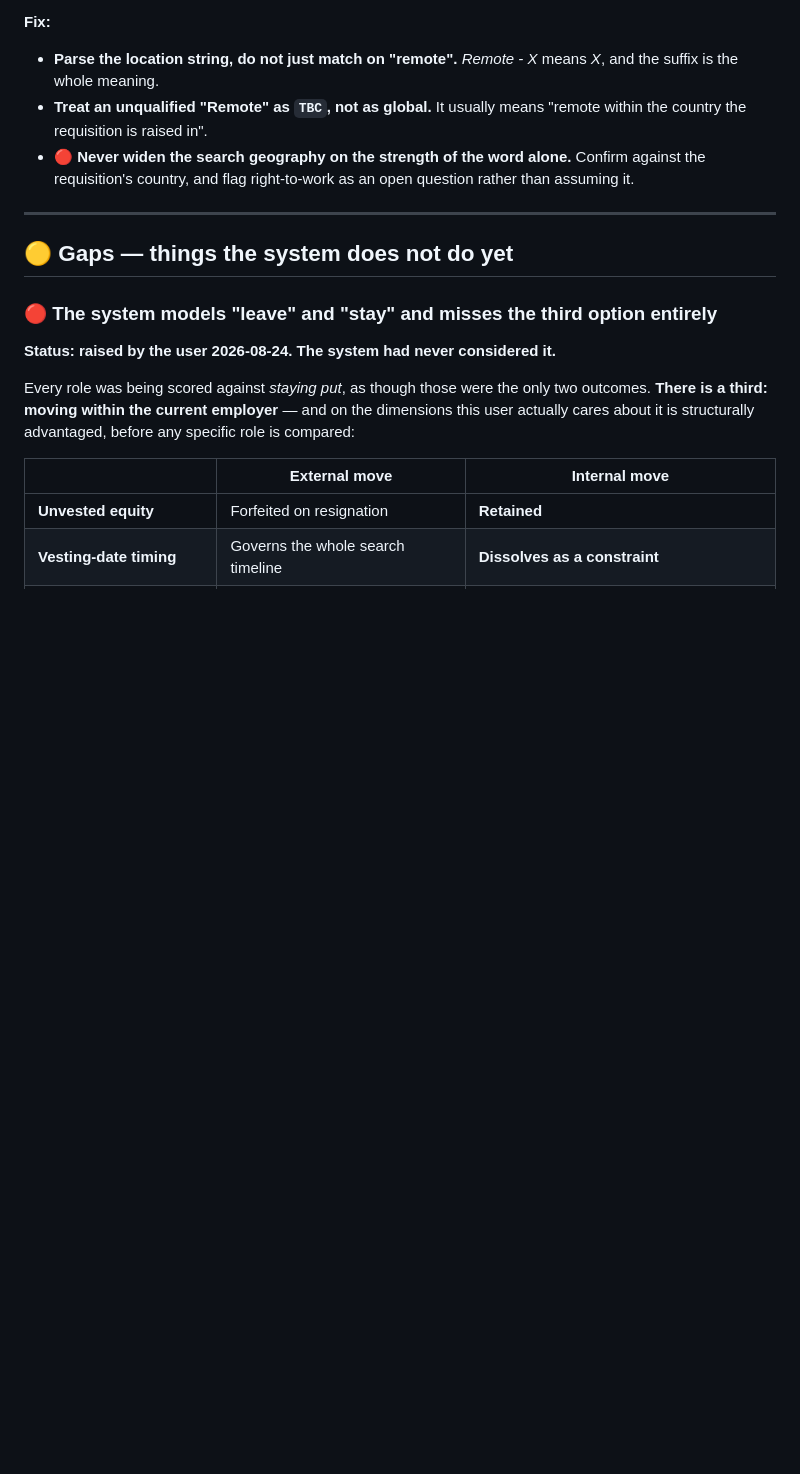
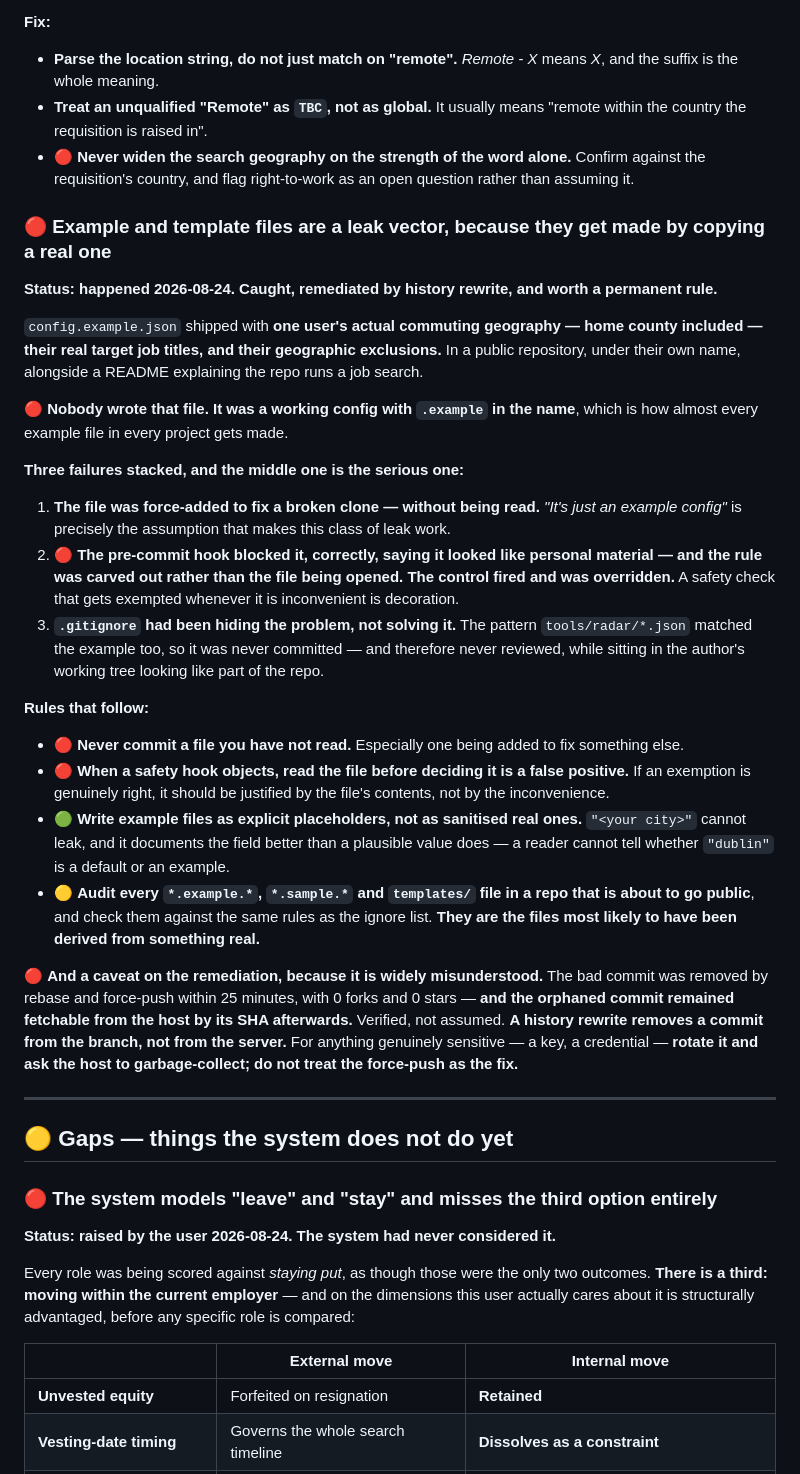
Before and after one commit to sachajackson/career-wiki, a Markdown page: BACKLOG.md, the part around the change. Drawn GitHub-style; blank space fills up the shorter version.

Commit message:
backlog: example files are a leak vector, and an overridden hook is not a control
Records what happened today: an example config shipped with a real
person's commuting geography, target job titles and exclusions, because
the file was a working config renamed rather than authored. It was
force-added without being read, and when the pre-commit hook correctly
flagged it the rule was carved out instead of the file opened.

Adds the rules that follow, including writing example files as explicit
placeholders rather than sanitised real ones, and auditing every
*.example.* and templates/ file before a repo goes public.

Also records the verified caveat that a force-push does not remove an
orphaned commit from the host, which is widely assumed to be the fix.

Co-Authored-By: Claude Opus 5 <noreply@anthropic.com>

```diff
--- a/BACKLOG.md
+++ b/BACKLOG.md
@@ -294,6 +294,46 @@ behind that word and none of them appear in the listing.
   the requisition is raised in".
 - 🔴 **Never widen the search geography on the strength of the word alone.** Confirm against the
   requisition's country, and flag right-to-work as an open question rather than assuming it.
+
+### 🔴 Example and template files are a leak vector, because they get made by copying a real one
+
+**Status: happened 2026-08-24. Caught, remediated by history rewrite, and worth a permanent rule.**
+
+`config.example.json` shipped with **one user's actual commuting geography — home county included — their
+real target job titles, and their geographic exclusions.** In a public repository, under their own name,
+alongside a README explaining the repo runs a job search.
+
+🔴 **Nobody wrote that file. It was a working config with `.example` in the name**, which is how almost
+every example file in every project gets made.
+
+**Three failures stacked, and the middle one is the serious one:**
+
+1. **The file was force-added to fix a broken clone — without being read.** *"It's just an example config"*
+   is precisely the assumption that makes this class of leak work.
+2. 🔴 **The pre-commit hook blocked it, correctly, saying it looked like personal material — and the rule
+   was carved out rather than the file being opened.** **The control fired and was overridden.** A
+   safety check that gets exempted whenever it is inconvenient is decoration.
+3. **`.gitignore` had been hiding the problem, not solving it.** The pattern `tools/radar/*.json` matched
+   the example too, so it was never committed — and therefore never reviewed, while sitting in the author's
+   working tree looking like part of the repo.
+
+**Rules that follow:**
+
+- 🔴 **Never commit a file you have not read.** Especially one being added to fix something else.
+- 🔴 **When a safety hook objects, read the file before deciding it is a false positive.** If an exemption
+  is genuinely right, it should be justified by the file's contents, not by the inconvenience.
+- 🟢 **Write example files as explicit placeholders, not as sanitised real ones.** `"<your city>"` cannot
+  leak, and it documents the field better than a plausible value does — a reader cannot tell whether
+  `"dublin"` is a default or an example.
+- 🟡 **Audit every `*.example.*`, `*.sample.*` and `templates/` file in a repo that is about to go public**,
+  and check them against the same rules as the ignore list. **They are the files most likely to have been
+  derived from something real.**
+
+🔴 **And a caveat on the remediation, because it is widely misunderstood.** The bad commit was removed by
+rebase and force-push within 25 minutes, with 0 forks and 0 stars — **and the orphaned commit remained
+fetchable from the host by its SHA afterwards.** Verified, not assumed. **A history rewrite removes a
+commit from the branch, not from the server.** For anything genuinely sensitive — a key, a credential —
+**rotate it and ask the host to garbage-collect; do not treat the force-push as the fix.**
 
 ---
 
```
